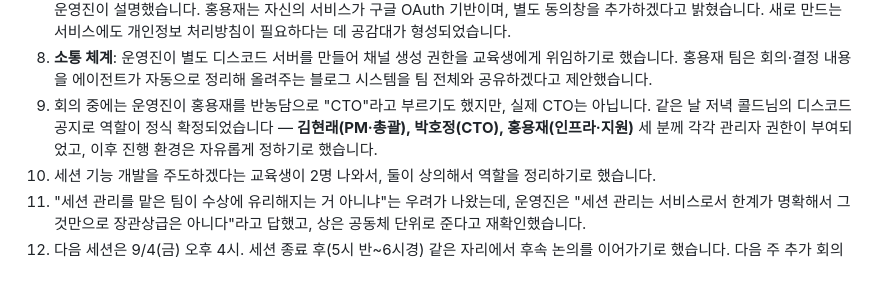
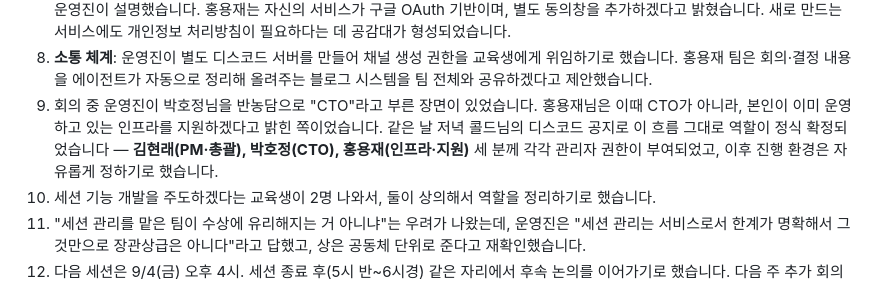
Before and after one commit to hyun02063185-AX-beginner/Cody-Stat, a Markdown page: docs/회의록/2026-09-03-플랫폼-발대식-후속회의.md, the part around the change. GitHub-like rendering.

Commit message:
회의록 CTO 표기 재정정 — 회의 중 농담 CTO는 박호정, 홍용재는 인프라 지원
Co-Authored-By: Claude Sonnet 5 <noreply@anthropic.com>

```diff
--- a/docs/회의록/2026-09-03-플랫폼-발대식-후속회의.md
+++ b/docs/회의록/2026-09-03-플랫폼-발대식-후속회의.md
@@ -42,7 +42,7 @@
 6. **디스코드는 의사결정 공간이 아니다.** 사적인 공간이라 결정 자체가 안 된다는 문제 제기가 있었고, 그래서 아이디어·계획은 반드시 문서로 정리해서 기존 디스코드 "서비스 아이디어" 채널에 올리기로 했습니다.
 7. **개인정보 이슈**: 실제로 DB에 저장된 개인정보는 없었고, 디스코드 OAuth로 닉네임만 노출된 걸 개인정보로 오인한 민원이었다고 운영진이 설명했습니다. 홍용재는 자신의 서비스가 구글 OAuth 기반이며, 별도 동의창을 추가하겠다고 밝혔습니다. 새로 만드는 서비스에도 개인정보 처리방침이 필요하다는 데 공감대가 형성되었습니다.
 8. **소통 체계**: 운영진이 별도 디스코드 서버를 만들어 채널 생성 권한을 교육생에게 위임하기로 했습니다. 홍용재 팀은 회의·결정 내용을 에이전트가 자동으로 정리해 올려주는 블로그 시스템을 팀 전체와 공유하겠다고 제안했습니다.
-9. 회의 중에는 운영진이 홍용재를 반농담으로 "CTO"라고 부르기도 했지만, 실제 CTO는 아닙니다. 같은 날 저녁 콜드님의 디스코드 공지로 역할이 정식 확정되었습니다 — **김현래(PM·총괄), 박호정(CTO), 홍용재(인프라·지원)** 세 분께 각각 관리자 권한이 부여되었고, 이후 진행 환경은 자유롭게 정하기로 했습니다.
+9. 회의 중 운영진이 박호정님을 반농담으로 "CTO"라고 부른 장면이 있었습니다. 홍용재님은 이때 CTO가 아니라, 본인이 이미 운영하고 있는 인프라를 지원하겠다고 밝힌 쪽이었습니다. 같은 날 저녁 콜드님의 디스코드 공지로 이 흐름 그대로 역할이 정식 확정되었습니다 — **김현래(PM·총괄), 박호정(CTO), 홍용재(인프라·지원)** 세 분께 각각 관리자 권한이 부여되었고, 이후 진행 환경은 자유롭게 정하기로 했습니다.
 10. 세션 기능 개발을 주도하겠다는 교육생이 2명 나와서, 둘이 상의해서 역할을 정리하기로 했습니다.
 11. "세션 관리를 맡은 팀이 수상에 유리해지는 거 아니냐"는 우려가 나왔는데, 운영진은 "세션 관리는 서비스로서 한계가 명확해서 그것만으로 장관상급은 아니다"라고 답했고, 상은 공동체 단위로 준다고 재확인했습니다.
 12. 다음 세션은 9/4(금) 오후 4시. 세션 종료 후(5시 반~6시경) 같은 자리에서 후속 논의를 이어가기로 했습니다. 다음 주 추가 회의 여부는 내일 다시 정합니다.
```
